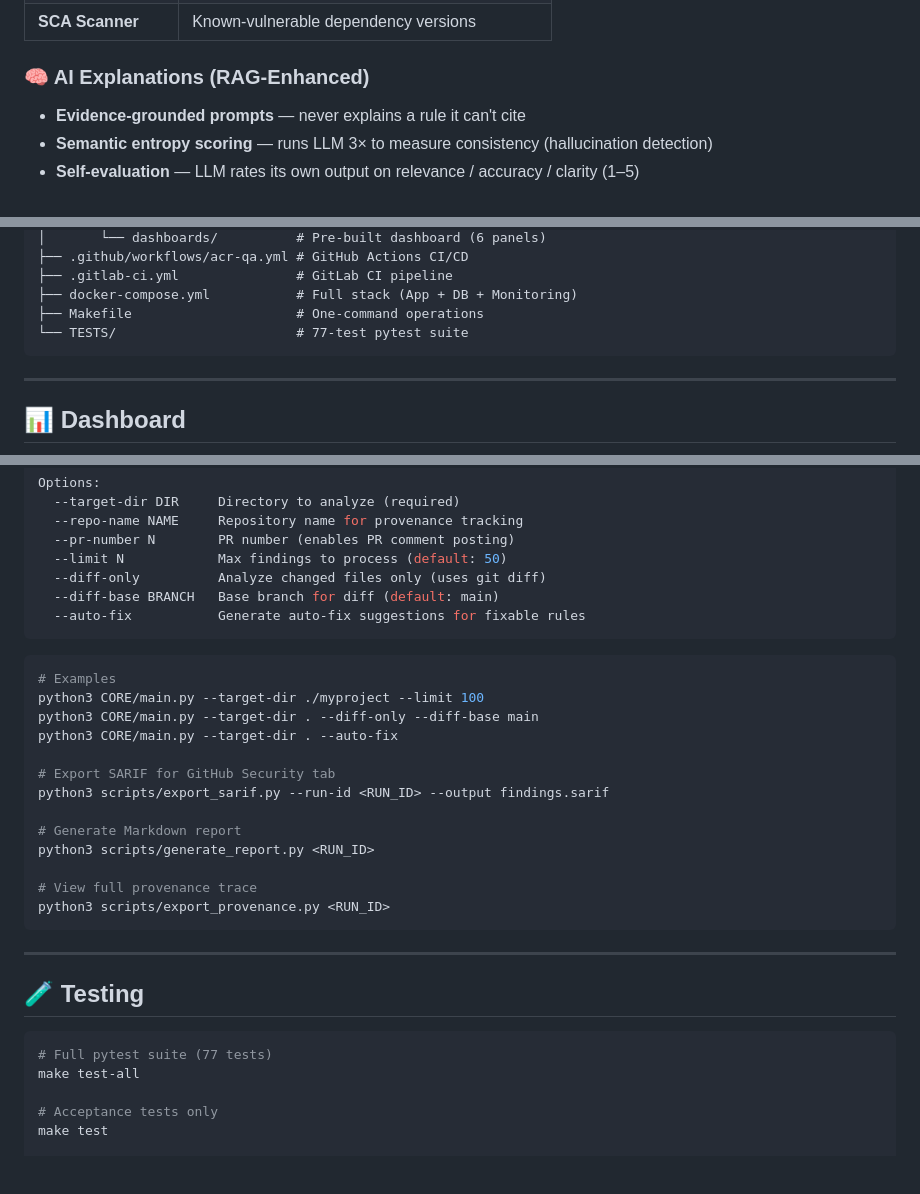
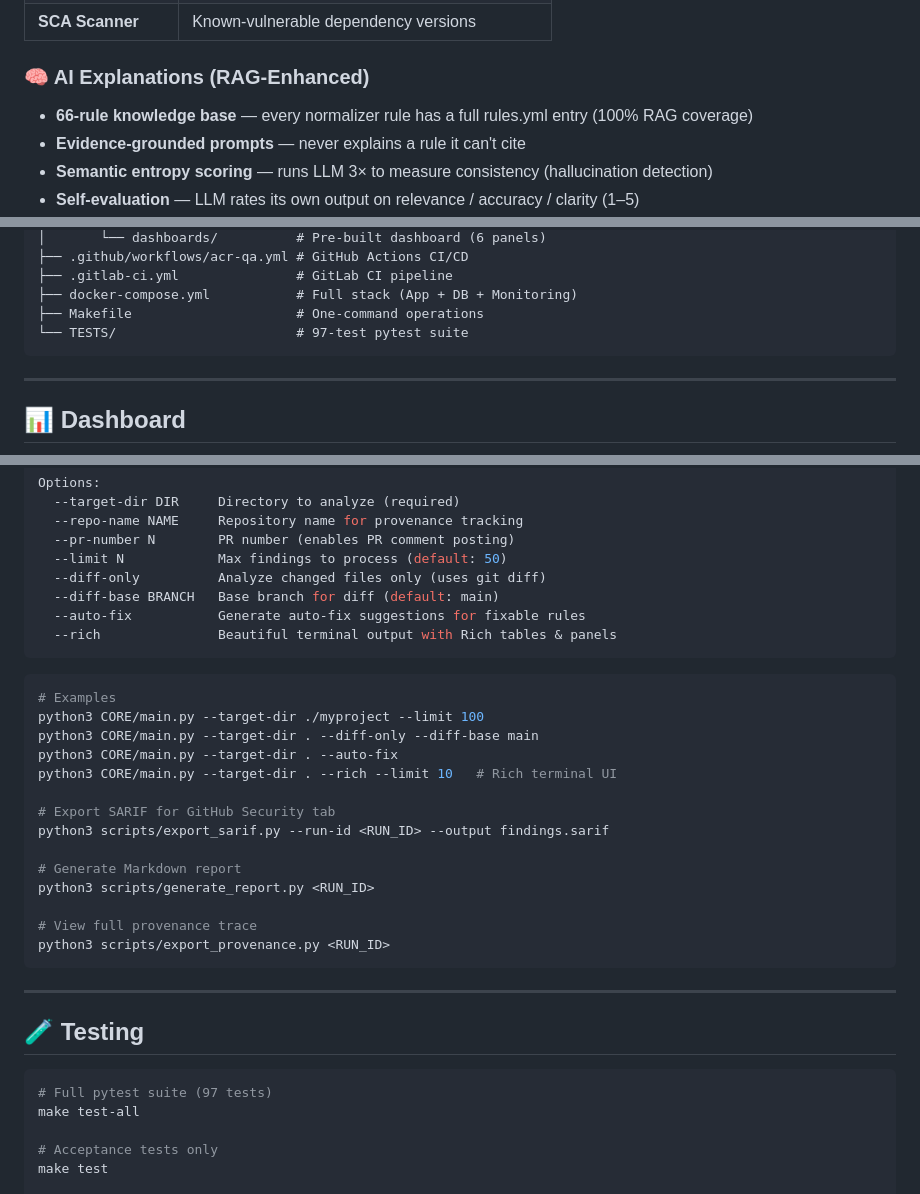
Before and after one commit to ahmed-145/ACR-QA, a Markdown page: README.md, 3 parts joined by grey strips. Drawn GitHub-style; blank space fills up the shorter version.

Commit message:
docs: update README, CHANGELOG for v2.5 audit fixes
- README: add --rich flag to CLI docs, 66-rule RAG coverage, test count 97
- CHANGELOG: add v2.5 entry with all strategic audit fixes

````diff
--- a/README.md
+++ b/README.md
@@ -41,6 +41,7 @@ Designed as an academic thesis project at KSIU, it covers the full code-review l
 | **SCA Scanner** | Known-vulnerable dependency versions |
 
 ### 🧠 AI Explanations (RAG-Enhanced)
+- **66-rule knowledge base** — every normalizer rule has a full rules.yml entry (100% RAG coverage)
 - **Evidence-grounded prompts** — never explains a rule it can't cite
 - **Semantic entropy scoring** — runs LLM 3× to measure consistency (hallucination detection)
 - **Self-evaluation** — LLM rates its own output on relevance / accuracy / clarity (1–5)
@@ -187,7 +188,7 @@ acr-qa/
 ├── .gitlab-ci.yml               # GitLab CI pipeline
 ├── docker-compose.yml           # Full stack (App + DB + Monitoring)
 ├── Makefile                     # One-command operations
-└── TESTS/                       # 77-test pytest suite
+└── TESTS/                       # 97-test pytest suite
 ```
 
 ---
@@ -272,6 +273,7 @@ Options:
   --diff-only          Analyze changed files only (uses git diff)
   --diff-base BRANCH   Base branch for diff (default: main)
   --auto-fix           Generate auto-fix suggestions for fixable rules
+  --rich               Beautiful terminal output with Rich tables & panels
 ```
 
 ```bash
@@ -279,6 +281,7 @@ Options:
 python3 CORE/main.py --target-dir ./myproject --limit 100
 python3 CORE/main.py --target-dir . --diff-only --diff-base main
 python3 CORE/main.py --target-dir . --auto-fix
+python3 CORE/main.py --target-dir . --rich --limit 10   # Rich terminal UI
 
 # Export SARIF for GitHub Security tab
 python3 scripts/export_sarif.py --run-id <RUN_ID> --output findings.sarif
@@ -295,7 +298,7 @@ python3 scripts/export_provenance.py <RUN_ID>
 ## 🧪 Testing
 
 ```bash
-# Full pytest suite (77 tests)
+# Full pytest suite (97 tests)
 make test-all
 
 # Acceptance tests only
````
Also changed, not shown: CHANGELOG.md (+16 -0 lines).
